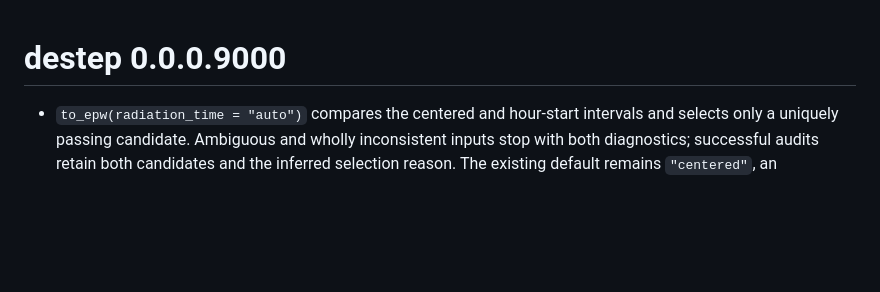
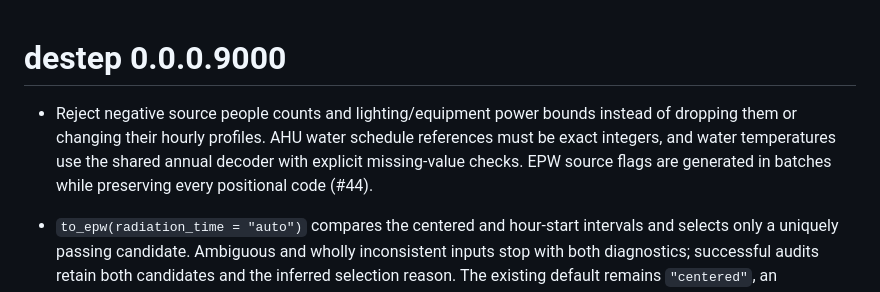
Before and after one commit to hongyuanjia/destep, a Markdown page: NEWS.md, the part around the change. Drawn GitHub-style; blank space fills up the shorter version.

Commit message:
docs: record third audit corrections in changelog

```diff
--- a/NEWS.md
+++ b/NEWS.md
@@ -1,4 +1,10 @@
 # destep 0.0.0.9000
+
+- Reject negative source people counts and lighting/equipment power bounds
+  instead of dropping them or changing their hourly profiles. AHU water
+  schedule references must be exact integers, and water temperatures use the
+  shared annual decoder with explicit missing-value checks. EPW source flags
+  are generated in batches while preserving every positional code (#44).
 
 - `to_epw(radiation_time = "auto")` compares the centered and hour-start
   intervals and selects only a uniquely passing candidate. Ambiguous and
```
